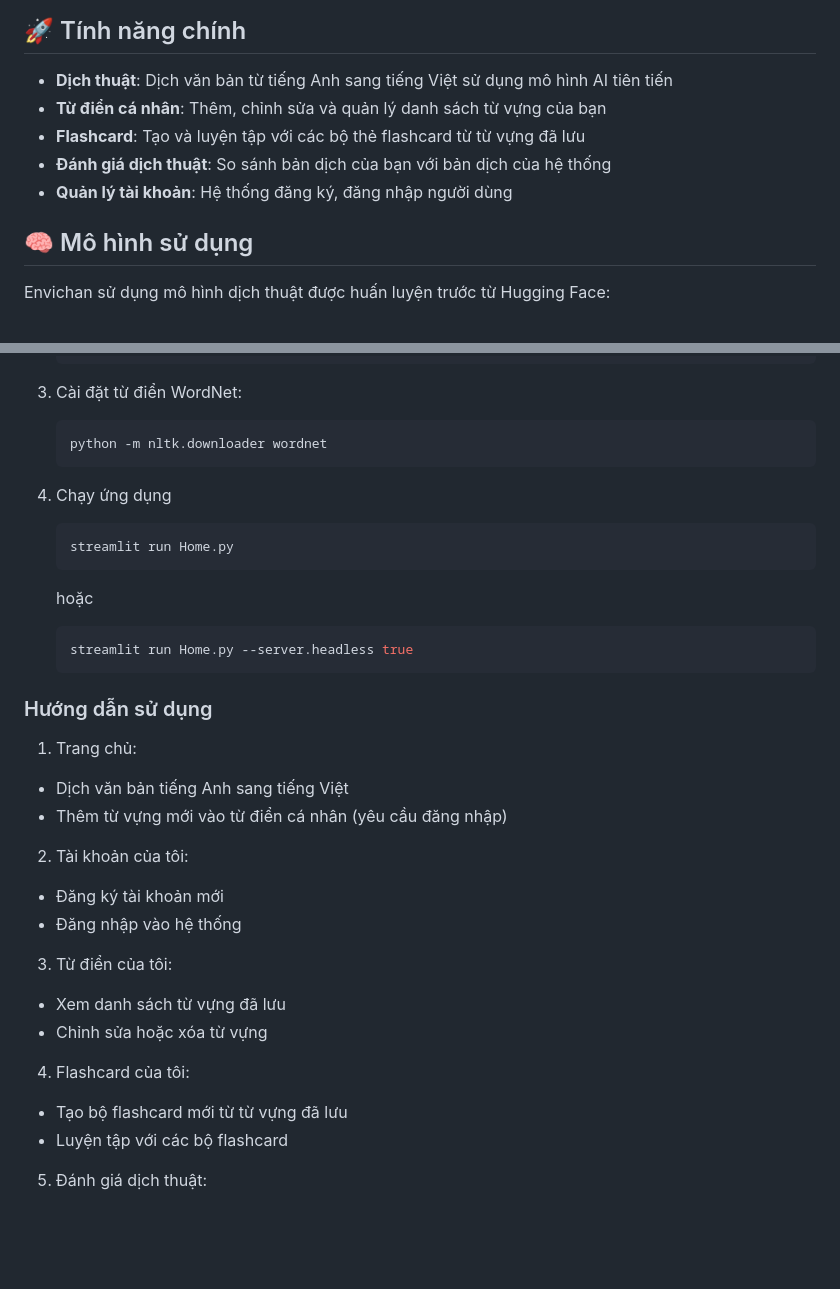
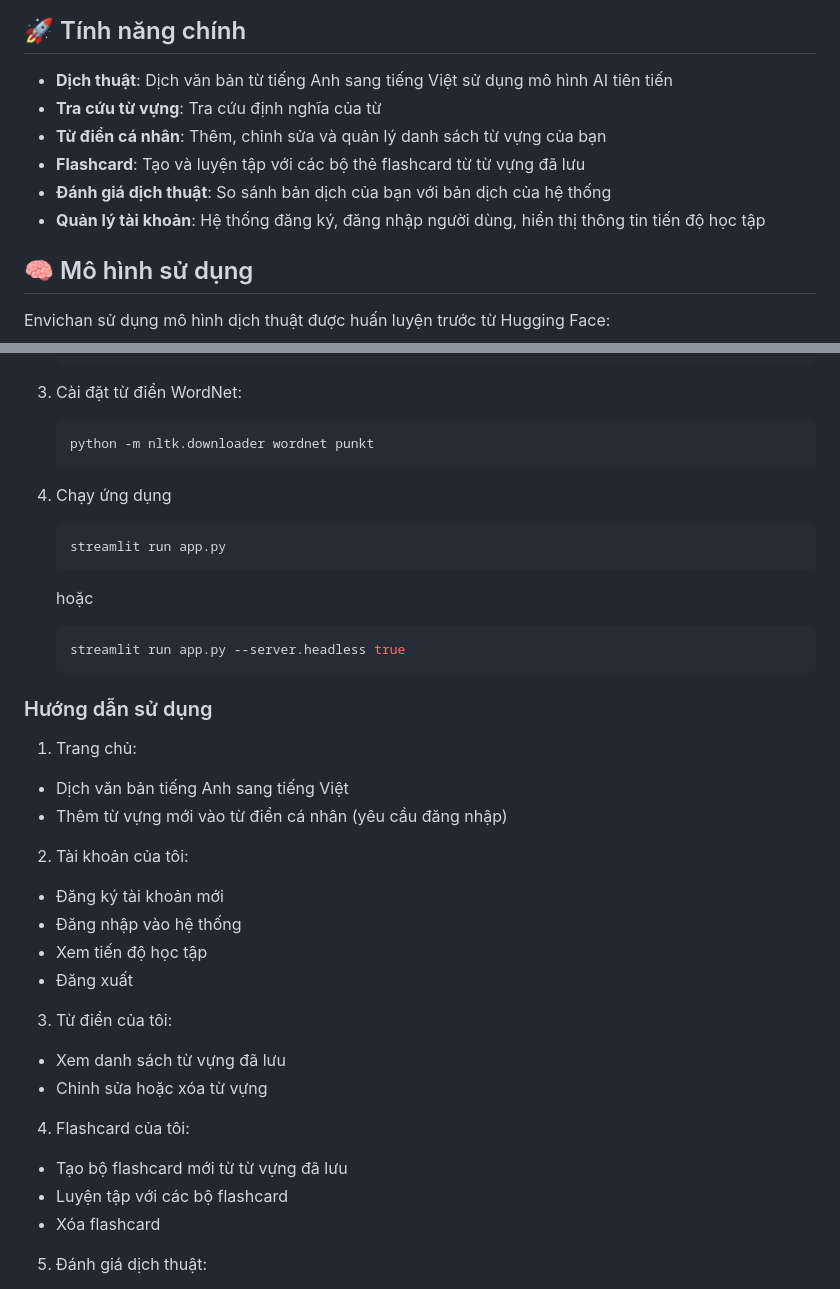
Before and after one commit to alpaca3000/Intro2ML_Project_LLM, a Markdown page: README.md, 2 parts joined by grey strips. Drawn GitHub-style; blank space fills up the shorter version.

Commit message:
Update README.md to enhance feature descriptions and installation instructions

````diff
--- a/README.md
+++ b/README.md
@@ -7,10 +7,11 @@ Envichan là một ứng dụng học tiếng Anh trực tuyến xây dựng tr
 ## 🚀 Tính năng chính
 
 - **Dịch thuật**: Dịch văn bản từ tiếng Anh sang tiếng Việt sử dụng mô hình AI tiên tiến
+- **Tra cứu từ vựng**: Tra cứu định nghĩa của từ
 - **Từ điển cá nhân**: Thêm, chỉnh sửa và quản lý danh sách từ vựng của bạn
 - **Flashcard**: Tạo và luyện tập với các bộ thẻ flashcard từ từ vựng đã lưu
 - **Đánh giá dịch thuật**: So sánh bản dịch của bạn với bản dịch của hệ thống
-- **Quản lý tài khoản**: Hệ thống đăng ký, đăng nhập người dùng
+- **Quản lý tài khoản**: Hệ thống đăng ký, đăng nhập người dùng, hiển thị thông tin tiến độ học tập
 
 ## 🧠 Mô hình sử dụng
 
@@ -40,15 +41,15 @@ Envichan sử dụng mô hình dịch thuật được huấn luyện trước t
    ```
 3. Cài đặt từ điển WordNet:
    ```bash
-   python -m nltk.downloader wordnet
+   python -m nltk.downloader wordnet punkt
    ```
 4. Chạy ứng dụng
    ```bash
-   streamlit run Home.py
+   streamlit run app.py
    ```
    hoặc
    ```bash
-   streamlit run Home.py --server.headless true
+   streamlit run app.py --server.headless true
    ```
 
 ### Hướng dẫn sử dụng
@@ -61,6 +62,8 @@ Envichan sử dụng mô hình dịch thuật được huấn luyện trước t
 
 - Đăng ký tài khoản mới
 - Đăng nhập vào hệ thống
+- Xem tiến độ học tập
+- Đăng xuất
 
 3. Từ điển của tôi:
 
@@ -71,6 +74,7 @@ Envichan sử dụng mô hình dịch thuật được huấn luyện trước t
 
 - Tạo bộ flashcard mới từ từ vựng đã lưu
 - Luyện tập với các bộ flashcard
+- Xóa flashcard
 
 5. Đánh giá dịch thuật:
 
````
